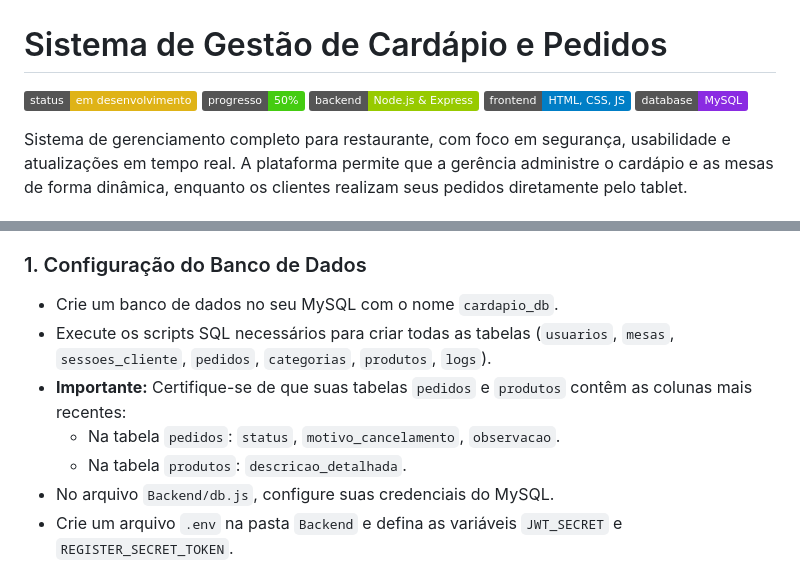
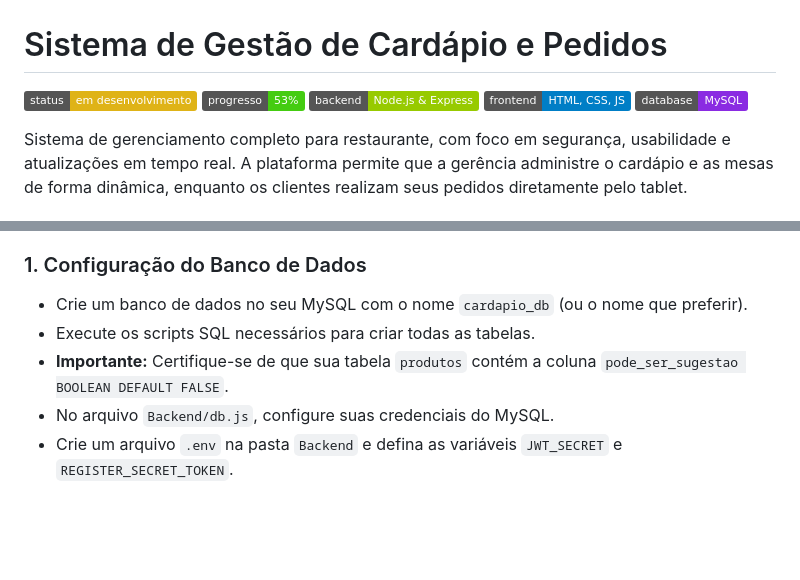
Before and after one commit to Lucasdx7/Sistema, a Markdown page: README.md, 2 parts joined by grey strips. GitHub-like rendering; badges without logos; blank space fills up the shorter version.

```diff
--- a/README.md
+++ b/README.md
@@ -1,6 +1,6 @@
 # Sistema de Gestão de Cardápio e Pedidos
 
-![Status do Projeto](https://img.shields.io/badge/status-em%20desenvolvimento-yellow ) ![Progresso](https://img.shields.io/badge/progresso-50%25-brightgreen ) ![Tecnologia](https://img.shields.io/badge/backend-Node.js%20%26%20Express-green ) ![Tecnologia](https://img.shields.io/badge/frontend-HTML,%20CSS,%20JS-blue ) ![Banco de Dados](https://img.shields.io/badge/database-MySQL-blueviolet )
+![Status do Projeto](https://img.shields.io/badge/status-em%20desenvolvimento-yellow ) ![Progresso](https://img.shields.io/badge/progresso-53%25-brightgreen ) ![Tecnologia](https://img.shields.io/badge/backend-Node.js%20%26%20Express-green ) ![Tecnologia](https://img.shields.io/badge/frontend-HTML,%20CSS,%20JS-blue ) ![Banco de Dados](https://img.shields.io/badge/database-MySQL-blueviolet )
 
 Sistema de gerenciamento completo para restaurante, com foco em segurança, usabilidade e atualizações em tempo real. A plataforma permite que a gerência administre o cardápio e as mesas de forma dinâmica, enquanto os clientes realizam seus pedidos diretamente pelo tablet.
 
@@ -96,11 +94,9 @@ Para rodar este projeto em sua máquina, siga os passos abaixo.
 *   Ter um servidor [MySQL](https://www.mysql.com/ ) rodando localmente.
 
 ### 1. Configuração do Banco de Dados
--   Crie um banco de dados no seu MySQL com o nome `cardapio_db`.
--   Execute os scripts SQL necessários para criar todas as tabelas (`usuarios`, `mesas`, `sessoes_cliente`, `pedidos`, `categorias`, `produtos`, `logs`).
--   **Importante:** Certifique-se de que suas tabelas `pedidos` e `produtos` contêm as colunas mais recentes:
-    -   Na tabela `pedidos`: `status`, `motivo_cancelamento`, `observacao`.
-    -   Na tabela `produtos`: `descricao_detalhada`.
+-   Crie um banco de dados no seu MySQL com o nome `cardapio_db` (ou o nome que preferir).
+-   Execute os scripts SQL necessários para criar todas as tabelas.
+-   **Importante:** Certifique-se de que sua tabela `produtos` contém a coluna `pode_ser_sugestao BOOLEAN DEFAULT FALSE`.
 -   No arquivo `Backend/db.js`, configure suas credenciais do MySQL.
 -   Crie um arquivo `.env` na pasta `Backend` e defina as variáveis `JWT_SECRET` e `REGISTER_SECRET_TOKEN`.
 
```
Also changed, not shown: other parts of README.md (+19 -21 lines).
